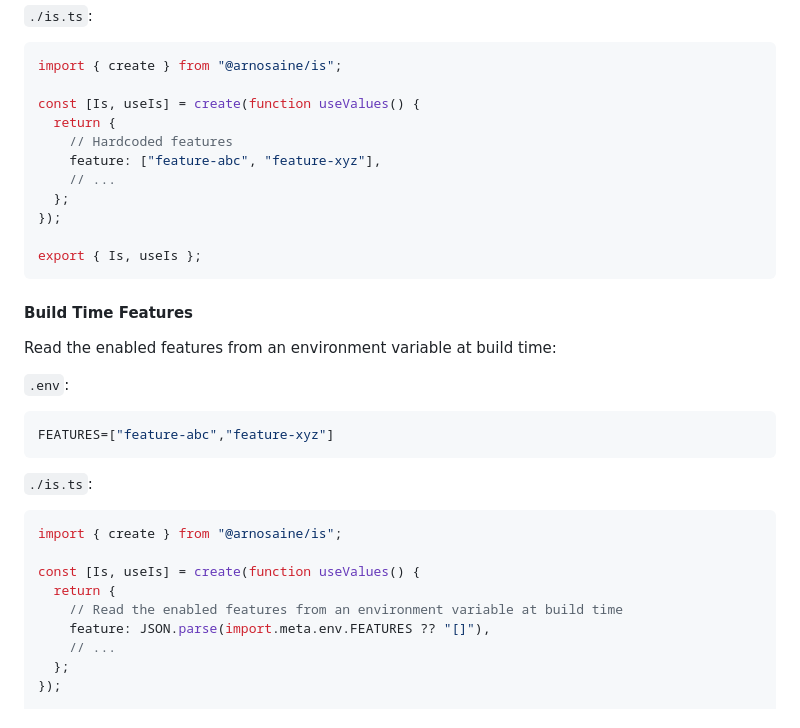
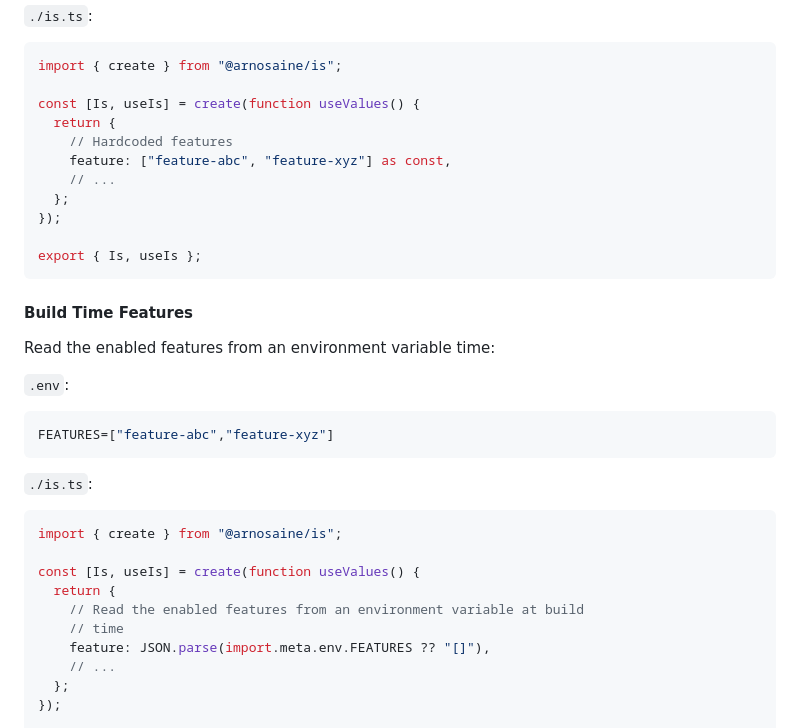
Before and after one commit to ArnoSaine/is, a Markdown page: README.md, the part around the change printed below. Rendered like a GitHub page.

```diff
--- a/README.md
+++ b/README.md
@@ -121,7 +125,7 @@ import { create } from "@arnosaine/is";
 const [Is, useIs] = create(function useValues() {
   return {
     // Hardcoded features
-    feature: ["feature-abc", "feature-xyz"],
+    feature: ["feature-abc", "feature-xyz"] as const,
     // ...
   };
 });
@@ -131,7 +135,8 @@ export { Is, useIs };
 
 #### Build Time Features
 
-Read the enabled features from an environment variable at build time:
+Read the enabled features from an environment variable
+time:
 
 `.env`:
 
@@ -146,7 +151,8 @@ import { create } from "@arnosaine/is";
 
 const [Is, useIs] = create(function useValues() {
   return {
-    // Read the enabled features from an environment variable at build time
+    // Read the enabled features from an environment variable at build
+    // time
     feature: JSON.parse(import.meta.env.FEATURES ?? "[]"),
     // ...
   };
```
Also changed, not shown: other parts of README.md (+32 -11 lines).
